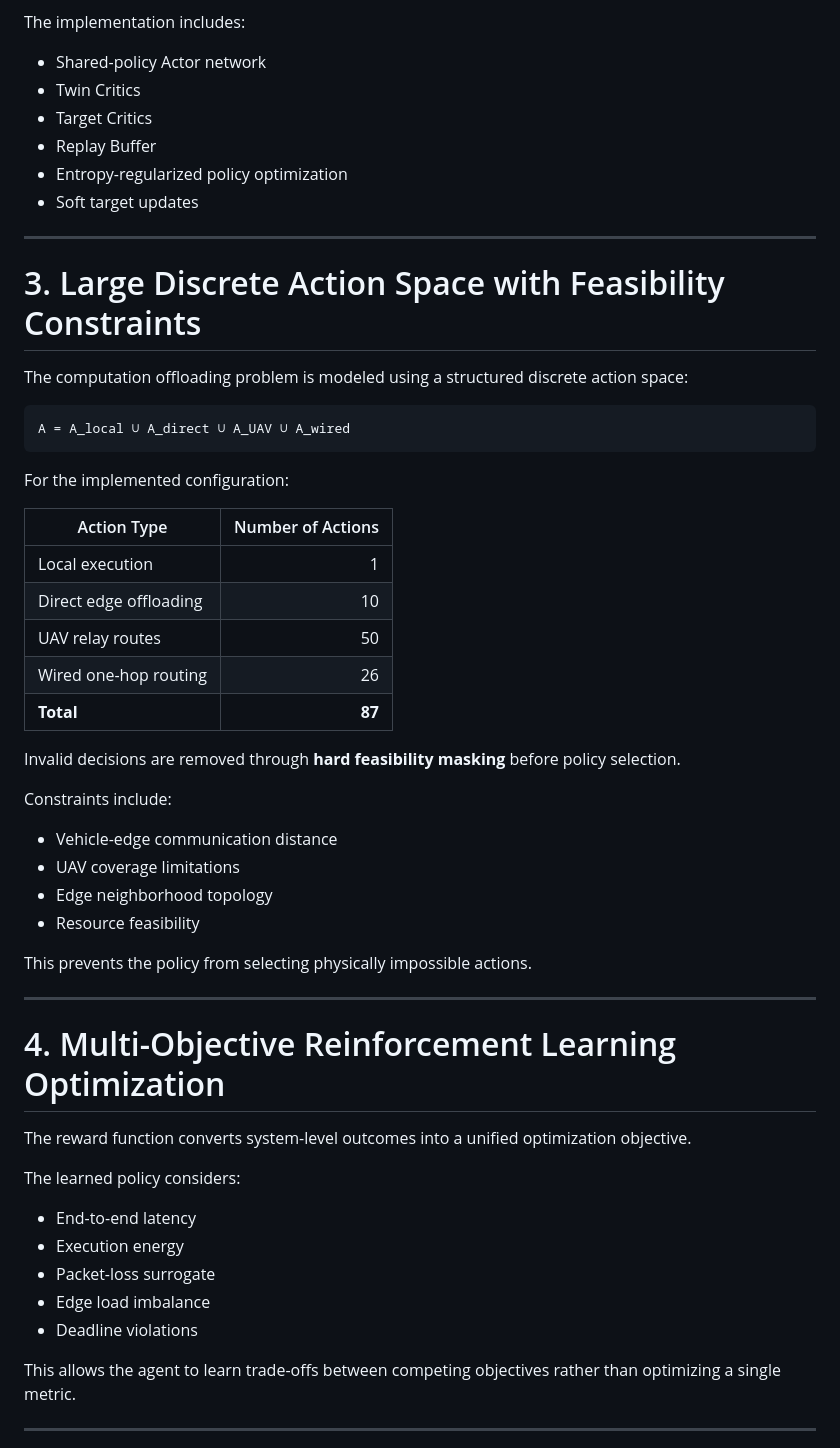
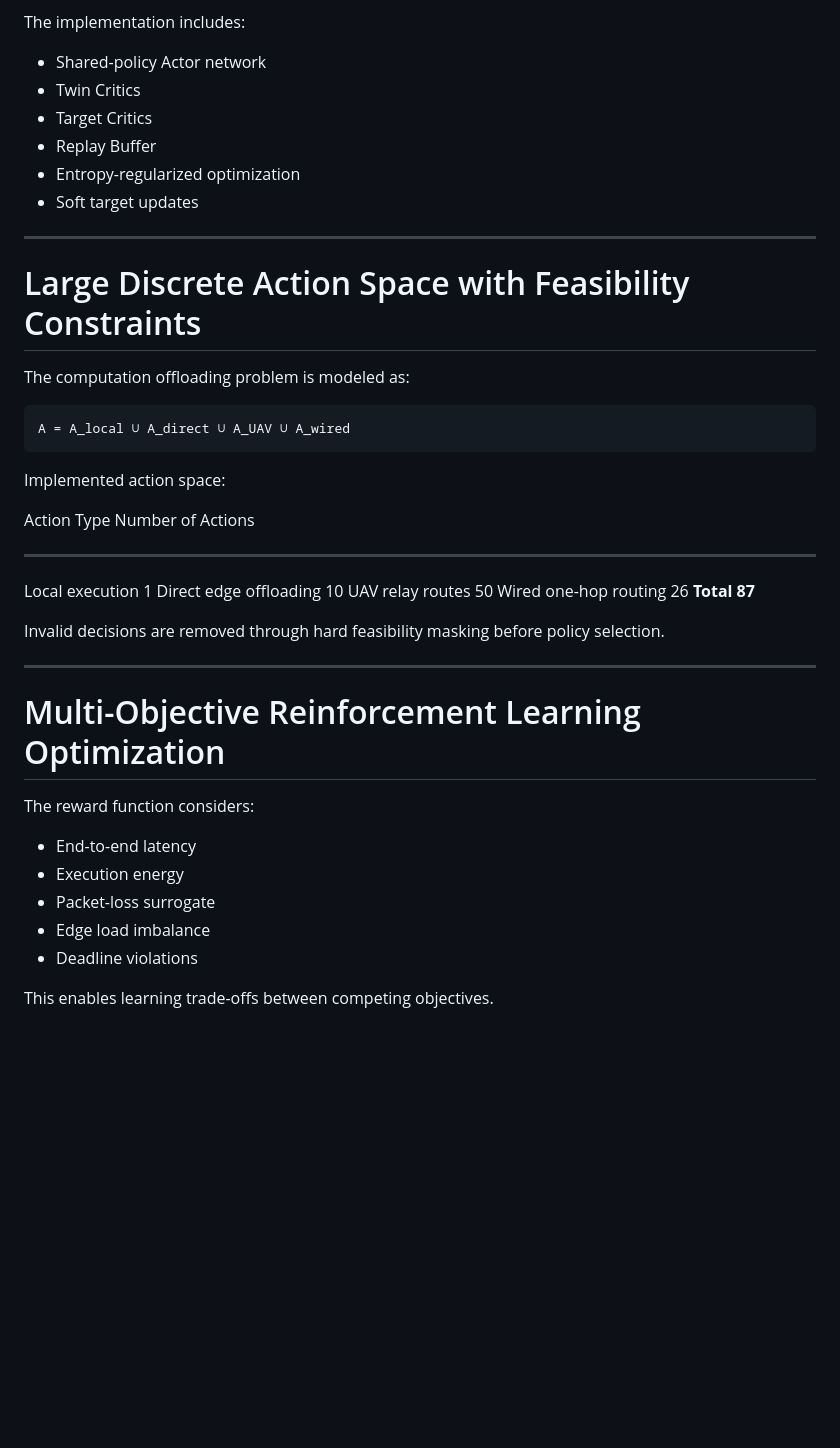
Before and after one commit to ParhamVaryn/vec-iot-masac, a Markdown page: README.md, the part around one of its changes. GitHub-like rendering; blank space fills up the shorter version.

Commit message:
Update README with final repository structure and project overview

````diff
--- a/README.md
+++ b/README.md
@@ -75,59 +75,47 @@ During execution:
 
 The implementation includes:
 
-- Shared-policy Actor network
-- Twin Critics
-- Target Critics
-- Replay Buffer
-- Entropy-regularized policy optimization
-- Soft target updates
+-   Shared-policy Actor network
+-   Twin Critics
+-   Target Critics
+-   Replay Buffer
+-   Entropy-regularized optimization
+-   Soft target updates
 
----
+------------------------------------------------------------------------
 
-# 3. Large Discrete Action Space with Feasibility Constraints
+# Large Discrete Action Space with Feasibility Constraints
 
-The computation offloading problem is modeled using a structured discrete action space:
+The computation offloading problem is modeled as:
 
-```
+``` text
 A = A_local ∪ A_direct ∪ A_UAV ∪ A_wired
 ```
 
-For the implemented configuration:
+Implemented action space:
 
-| Action Type | Number of Actions |
-|---|---:|
-| Local execution | 1 |
-| Direct edge offloading | 10 |
-| UAV relay routes | 50 |
-| Wired one-hop routing | 26 |
-| **Total** | **87** |
+  Action Type                Number of Actions
+  ------------------------ -------------------
+  Local execution                            1
+  Direct edge offloading                    10
+  UAV relay routes                          50
+  Wired one-hop routing                     26
+  **Total**                             **87**
 
-Invalid decisions are removed through **hard feasibility masking** before policy selection.
+Invalid decisions are removed through hard feasibility masking before
+policy selection.
 
-Constraints include:
+------------------------------------------------------------------------
 
-- Vehicle-edge communication distance
-- UAV coverage limitations
-- Edge neighborhood topology
-- Resource feasibility
+# Multi-Objective Reinforcement Learning Optimization
 
-This prevents the policy from selecting physically impossible actions.
+The reward function considers:
 
----
+-   End-to-end latency
+-   Execution energy
+-   Packet-loss surrogate
+-   Edge load imbalance
+-   Deadline violations
 
-# 4. Multi-Objective Reinforcement Learning Optimization
+This enables learning trade-offs between competing objectives.
 
-The reward function converts system-level outcomes into a unified optimization objective.
-
-The learned policy considers:
-
-- End-to-end latency
-- Execution energy
-- Packet-loss surrogate
-- Edge load imbalance
-- Deadline violations
-
-This allows the agent to learn trade-offs between competing objectives rather than optimizing a single metric.
-
----
-
````
Also changed, not shown: other parts of README.md (+89 -151 lines).
